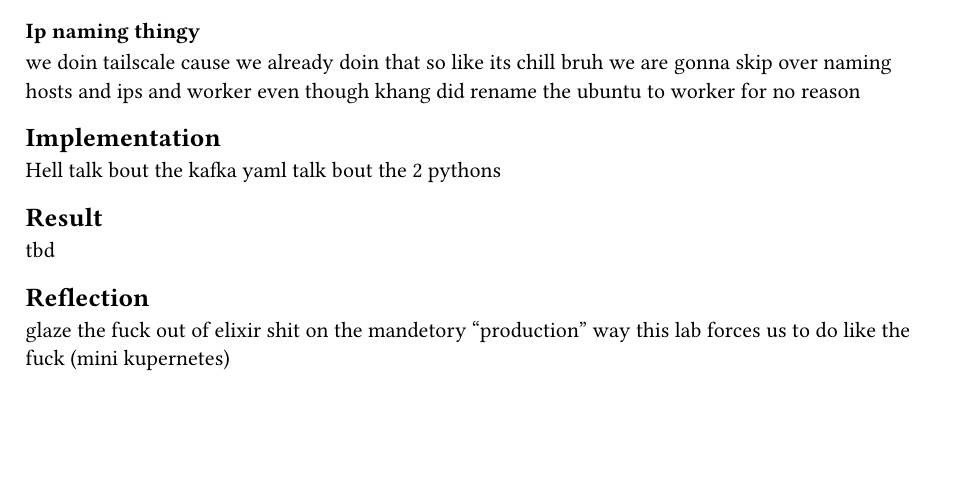
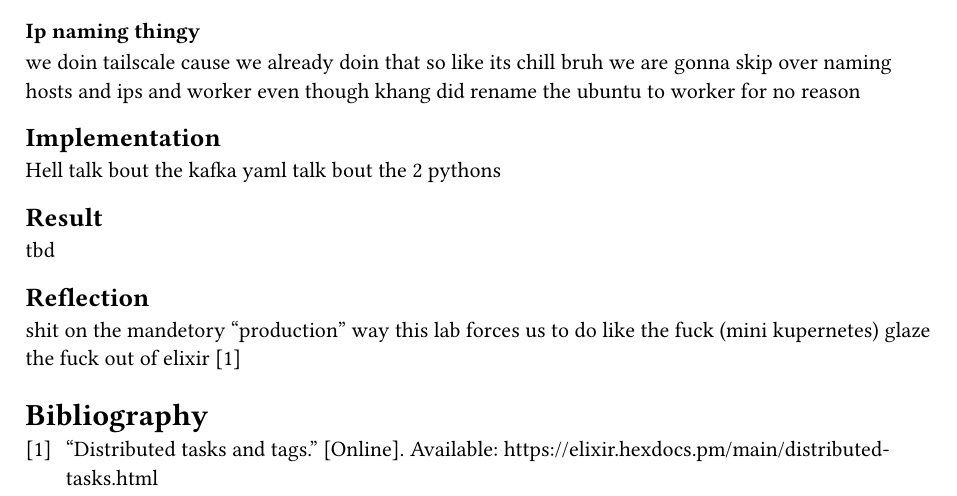
Before and after one commit to ttkb-hcmut/minecluster, a Typst document (class/lab1/report.typ): part of the page, cut so that both start at the same text, the shorter picture padded with empty space. Compiled offline with Typst 0.15.

Commit message:
lab1: use bibliography

```diff
--- a/class/lab1/report.typ
+++ b/class/lab1/report.typ
@@ -18,5 +18,6 @@ talk bout the 2 pythons
 tbd
 
 == Reflection
-glaze the fuck out of elixir
 shit on the mandetory "production" way this lab forces us to do like the fuck (mini kupernetes)
+glaze the fuck out of elixir @distex
+#bibliography("works.yml")
```
